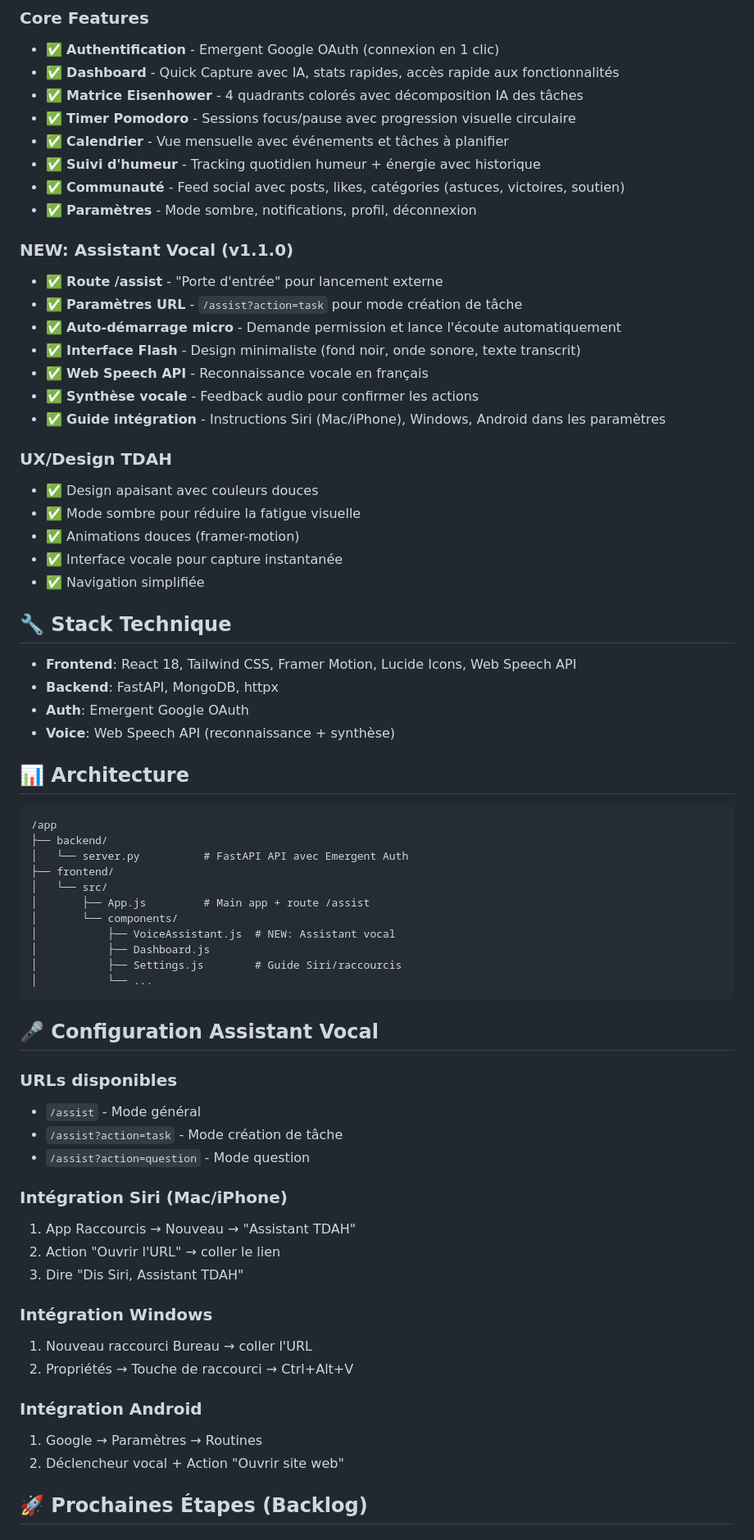
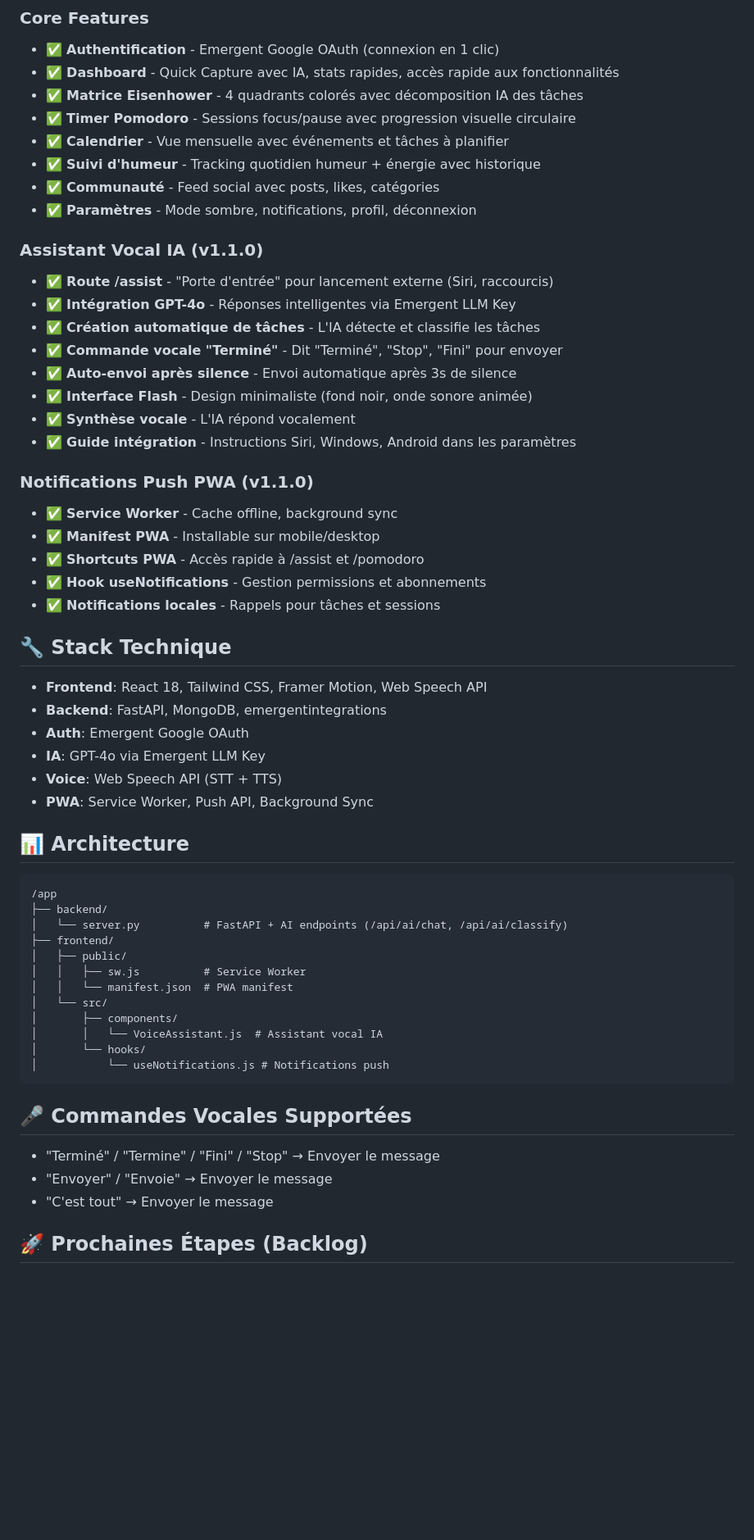
Before and after one commit to valentinjulien/Application-TDAH, a Markdown page: memory/PRD.md, the part around one of its changes. Shown at 82% size. Rendered like a GitHub page; blank space fills up the shorter version.

Commit message:
auto-commit for b84ea3a8-860e-47c7-90bb-7ab223670497

````diff
--- a/memory/PRD.md
+++ b/memory/PRD.md
@@ -20,66 +20,55 @@ Une application bienveillante et non-jugeante qui aide les personnes atteintes d
 - ✅ **Timer Pomodoro** - Sessions focus/pause avec progression visuelle circulaire
 - ✅ **Calendrier** - Vue mensuelle avec événements et tâches à planifier
 - ✅ **Suivi d'humeur** - Tracking quotidien humeur + énergie avec historique
-- ✅ **Communauté** - Feed social avec posts, likes, catégories (astuces, victoires, soutien)
+- ✅ **Communauté** - Feed social avec posts, likes, catégories
 - ✅ **Paramètres** - Mode sombre, notifications, profil, déconnexion
 
-### NEW: Assistant Vocal (v1.1.0)
-- ✅ **Route /assist** - "Porte d'entrée" pour lancement externe
-- ✅ **Paramètres URL** - `/assist?action=task` pour mode création de tâche
-- ✅ **Auto-démarrage micro** - Demande permission et lance l'écoute automatiquement
-- ✅ **Interface Flash** - Design minimaliste (fond noir, onde sonore, texte transcrit)
-- ✅ **Web Speech API** - Reconnaissance vocale en français
-- ✅ **Synthèse vocale** - Feedback audio pour confirmer les actions
-- ✅ **Guide intégration** - Instructions Siri (Mac/iPhone), Windows, Android dans les paramètres
+### Assistant Vocal IA (v1.1.0)
+- ✅ **Route /assist** - "Porte d'entrée" pour lancement externe (Siri, raccourcis)
+- ✅ **Intégration GPT-4o** - Réponses intelligentes via Emergent LLM Key
+- ✅ **Création automatique de tâches** - L'IA détecte et classifie les tâches
+- ✅ **Commande vocale "Terminé"** - Dit "Terminé", "Stop", "Fini" pour envoyer
+- ✅ **Auto-envoi après silence** - Envoi automatique après 3s de silence
+- ✅ **Interface Flash** - Design minimaliste (fond noir, onde sonore animée)
+- ✅ **Synthèse vocale** - L'IA répond vocalement
+- ✅ **Guide intégration** - Instructions Siri, Windows, Android dans les paramètres
 
-### UX/Design TDAH
-- ✅ Design apaisant avec couleurs douces
-- ✅ Mode sombre pour réduire la fatigue visuelle
-- ✅ Animations douces (framer-motion)
-- ✅ Interface vocale pour capture instantanée
-- ✅ Navigation simplifiée
+### Notifications Push PWA (v1.1.0)
+- ✅ **Service Worker** - Cache offline, background sync
+- ✅ **Manifest PWA** - Installable sur mobile/desktop
+- ✅ **Shortcuts PWA** - Accès rapide à /assist et /pomodoro
+- ✅ **Hook useNotifications** - Gestion permissions et abonnements
+- ✅ **Notifications locales** - Rappels pour tâches et sessions
 
 ## 🔧 Stack Technique
-- **Frontend**: React 18, Tailwind CSS, Framer Motion, Lucide Icons, Web Speech API
-- **Backend**: FastAPI, MongoDB, httpx
+- **Frontend**: React 18, Tailwind CSS, Framer Motion, Web Speech API
+- **Backend**: FastAPI, MongoDB, emergentintegrations
 - **Auth**: Emergent Google OAuth
-- **Voice**: Web Speech API (reconnaissance + synthèse)
+- **IA**: GPT-4o via Emergent LLM Key
+- **Voice**: Web Speech API (STT + TTS)
+- **PWA**: Service Worker, Push API, Background Sync
 
 ## 📊 Architecture
 
 ```
 /app
 ├── backend/
-│   └── server.py          # FastAPI API avec Emergent Auth
+│   └── server.py          # FastAPI + AI endpoints (/api/ai/chat, /api/ai/classify)
 ├── frontend/
+│   ├── public/
+│   │   ├── sw.js          # Service Worker
+│   │   └── manifest.json  # PWA manifest
 │   └── src/
-│       ├── App.js         # Main app + route /assist
-│       └── components/
-│           ├── VoiceAssistant.js  # NEW: Assistant vocal
-│           ├── Dashboard.js
-│           ├── Settings.js        # Guide Siri/raccourcis
-│           └── ...
+│       ├── components/
+│       │   └── VoiceAssistant.js  # Assistant vocal IA
+│       └── hooks/
+│           └── useNotifications.js # Notifications push
 ```
 
-## 🎤 Configuration Assistant Vocal
-
-### URLs disponibles
-- `/assist` - Mode général
-- `/assist?action=task` - Mode création de tâche
-- `/assist?action=question` - Mode question
-
-### Intégration Siri (Mac/iPhone)
-1. App Raccourcis → Nouveau → "Assistant TDAH"
-2. Action "Ouvrir l'URL" → coller le lien
-3. Dire "Dis Siri, Assistant TDAH"
-
-### Intégration Windows
-1. Nouveau raccourci Bureau → coller l'URL
-2. Propriétés → Touche de raccourci → Ctrl+Alt+V
-
-### Intégration Android
-1. Google → Paramètres → Routines
-2. Déclencheur vocal + Action "Ouvrir site web"
+## 🎤 Commandes Vocales Supportées
+- "Terminé" / "Termine" / "Fini" / "Stop" → Envoyer le message
+- "Envoyer" / "Envoie" → Envoyer le message
+- "C'est tout" → Envoyer le message
 
 ## 🚀 Prochaines Étapes (Backlog)
 
````
Also changed, not shown: other parts of memory/PRD.md (+6 -7 lines).
